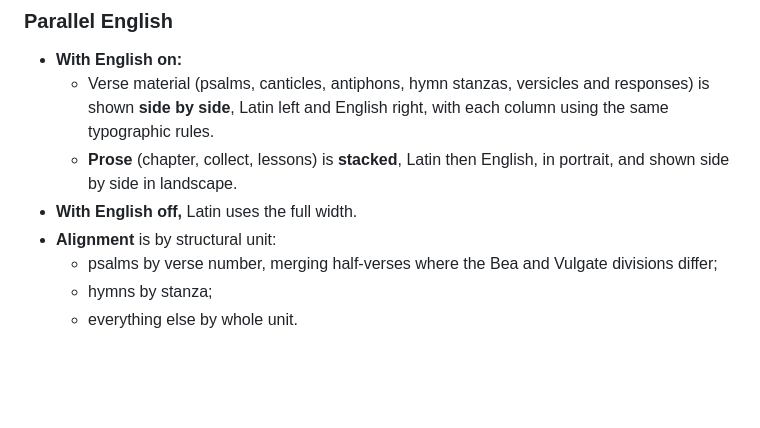
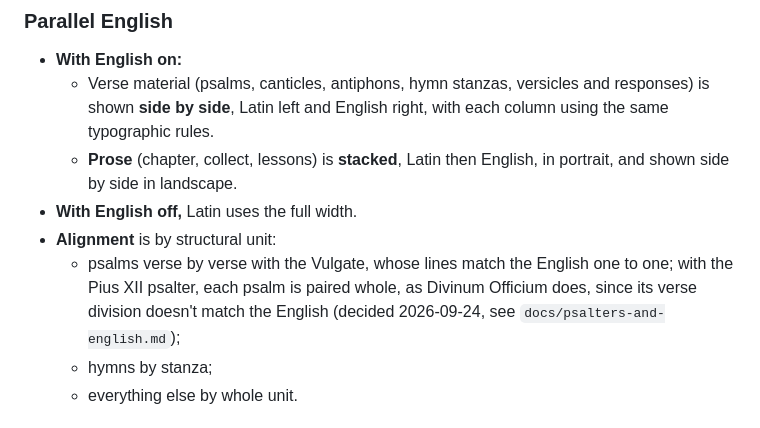
Before and after one commit to ColdFrozenYeti/Breviarium, a Markdown page: CLAUDE.md, the part around the change. Rendered like a GitHub page; blank space fills up the shorter version.

```diff
--- a/CLAUDE.md
+++ b/CLAUDE.md
@@ -143,7 +143,7 @@ The size ratios below are deliberate and win over the screenshot (decided 2026-0
   - **Prose** (chapter, collect, lessons) is **stacked**, Latin then English, in portrait, and shown side by side in landscape.
 - **With English off,** Latin uses the full width.
 - **Alignment** is by structural unit:
-  - psalms by verse number, merging half-verses where the Bea and Vulgate divisions differ;
+  - psalms verse by verse with the Vulgate, whose lines match the English one to one; with the Pius XII psalter, each psalm is paired whole, as Divinum Officium does, since its verse division doesn't match the English (decided 2026-09-24, see `docs/psalters-and-english.md`);
   - hymns by stanza;
   - everything else by whole unit.
 
```
Also changed, not shown: docs/Beta_1_plan.md (+14 -11 lines), docs/psalters-and-english.md (+2 -0 lines).
